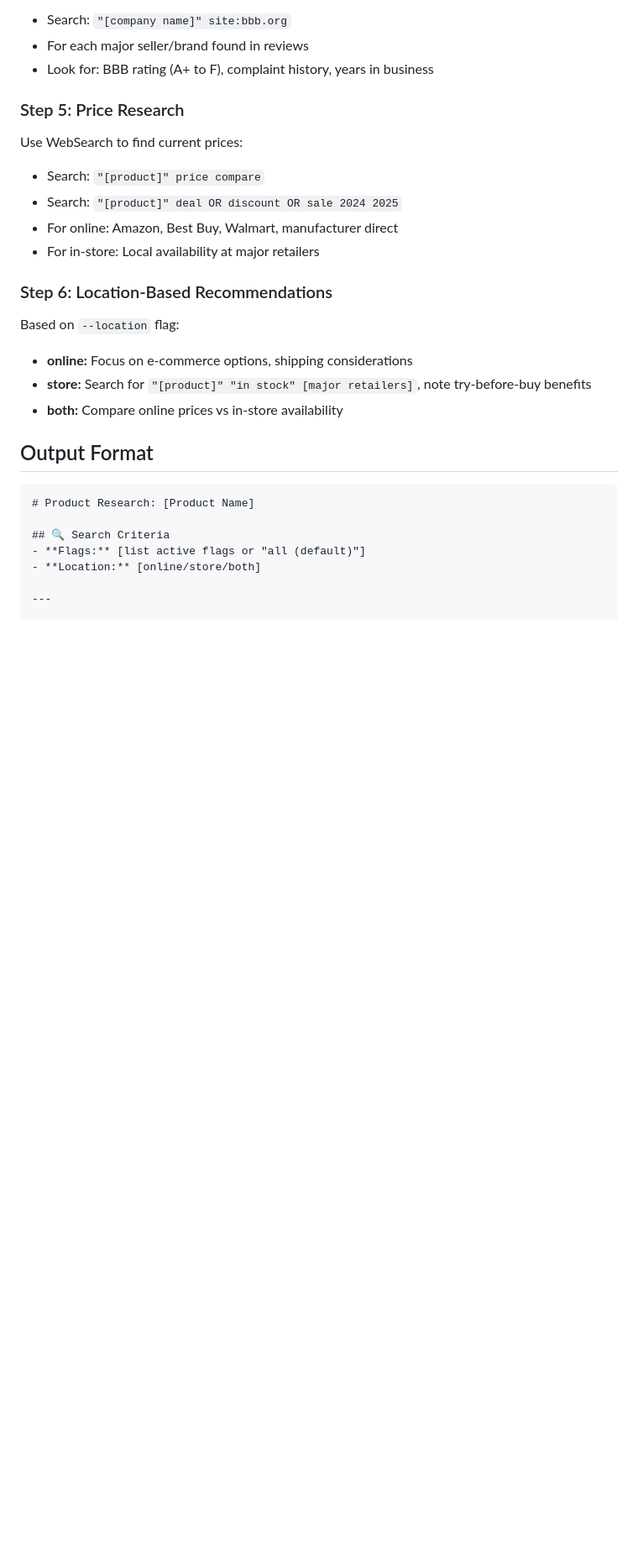
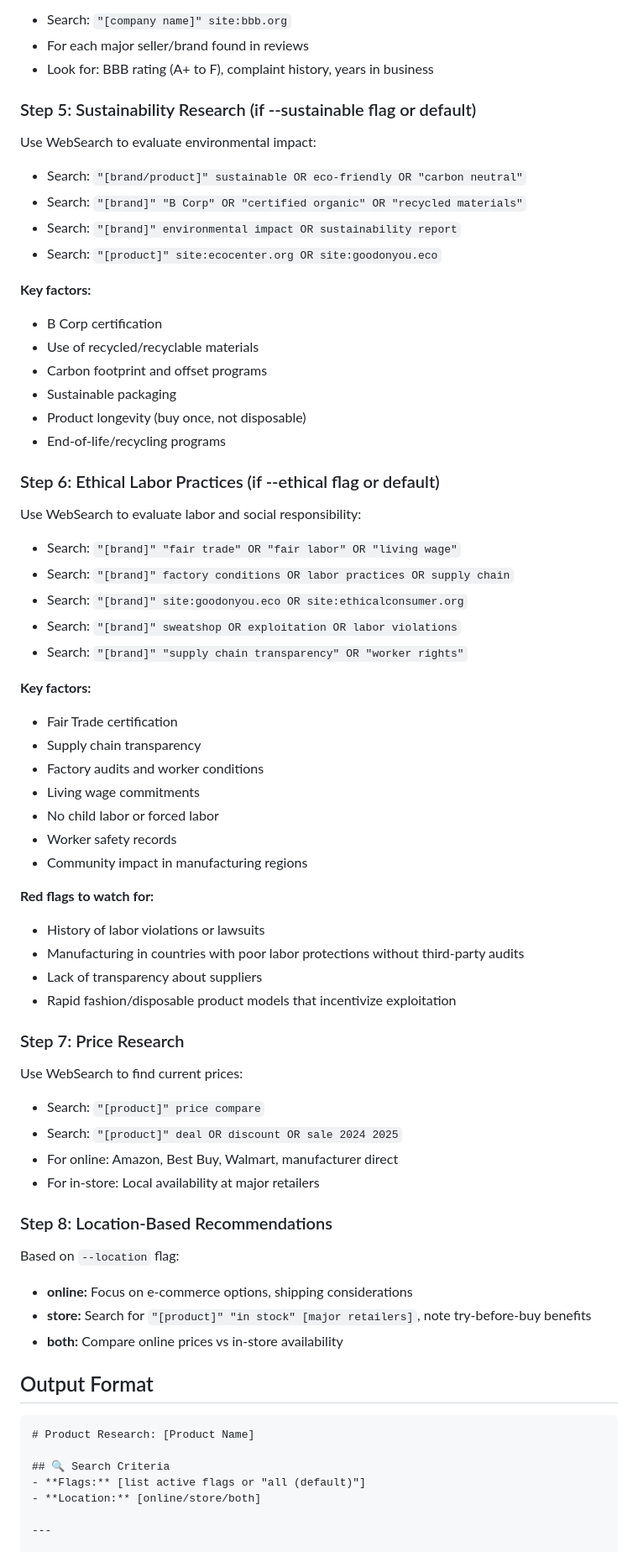
Before and after one commit to stiehlrod/claude-community, a Markdown page: commands/product-finder.md, the part around one of its changes. Shown at 84% size. GitHub-like rendering; blank space fills up the shorter version.

```diff
--- a/commands/product-finder.md
+++ b/commands/product-finder.md
@@ -64,7 +68,47 @@ Use WebSearch to check seller/manufacturer reputation:
 - For each major seller/brand found in reviews
 - Look for: BBB rating (A+ to F), complaint history, years in business
 
-### Step 5: Price Research
+### Step 5: Sustainability Research (if --sustainable flag or default)
+
+Use WebSearch to evaluate environmental impact:
+- Search: `"[brand/product]" sustainable OR eco-friendly OR "carbon neutral"`
+- Search: `"[brand]" "B Corp" OR "certified organic" OR "recycled materials"`
+- Search: `"[brand]" environmental impact OR sustainability report`
+- Search: `"[product]" site:ecocenter.org OR site:goodonyou.eco`
+
+**Key factors:**
+- B Corp certification
+- Use of recycled/recyclable materials
+- Carbon footprint and offset programs
+- Sustainable packaging
+- Product longevity (buy once, not disposable)
+- End-of-life/recycling programs
+
+### Step 6: Ethical Labor Practices (if --ethical flag or default)
+
+Use WebSearch to evaluate labor and social responsibility:
+- Search: `"[brand]" "fair trade" OR "fair labor" OR "living wage"`
+- Search: `"[brand]" factory conditions OR labor practices OR supply chain`
+- Search: `"[brand]" site:goodonyou.eco OR site:ethicalconsumer.org`
+- Search: `"[brand]" sweatshop OR exploitation OR labor violations`
+- Search: `"[brand]" "supply chain transparency" OR "worker rights"`
+
+**Key factors:**
+- Fair Trade certification
+- Supply chain transparency
+- Factory audits and worker conditions
+- Living wage commitments
+- No child labor or forced labor
+- Worker safety records
+- Community impact in manufacturing regions
+
+**Red flags to watch for:**
+- History of labor violations or lawsuits
+- Manufacturing in countries with poor labor protections without third-party audits
+- Lack of transparency about suppliers
+- Rapid fashion/disposable product models that incentivize exploitation
+
+### Step 7: Price Research
 
 Use WebSearch to find current prices:
 - Search: `"[product]" price compare`
@@ -72,7 +116,7 @@ Use WebSearch to find current prices:
 - For online: Amazon, Best Buy, Walmart, manufacturer direct
 - For in-store: Local availability at major retailers
 
-### Step 6: Location-Based Recommendations
+### Step 8: Location-Based Recommendations
 
 Based on `--location` flag:
 - **online:** Focus on e-commerce options, shipping considerations
```
Also changed, not shown: other parts of commands/product-finder.md (+42 -2 lines).
